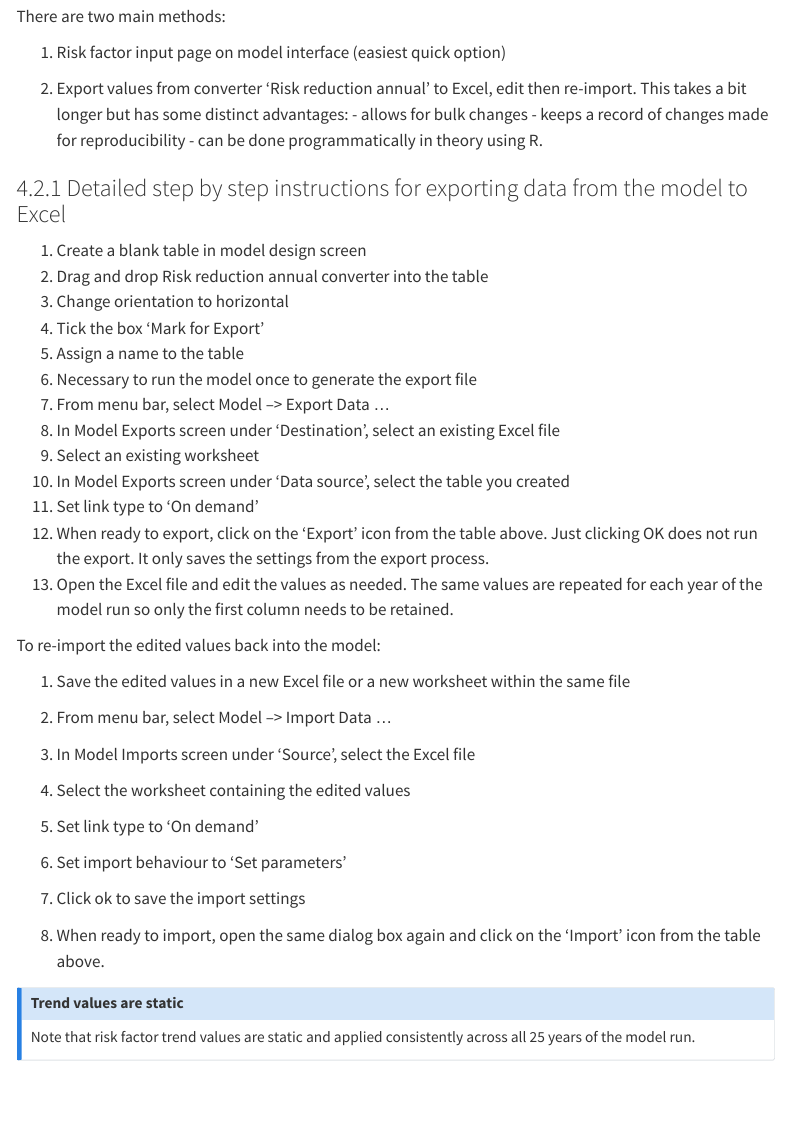
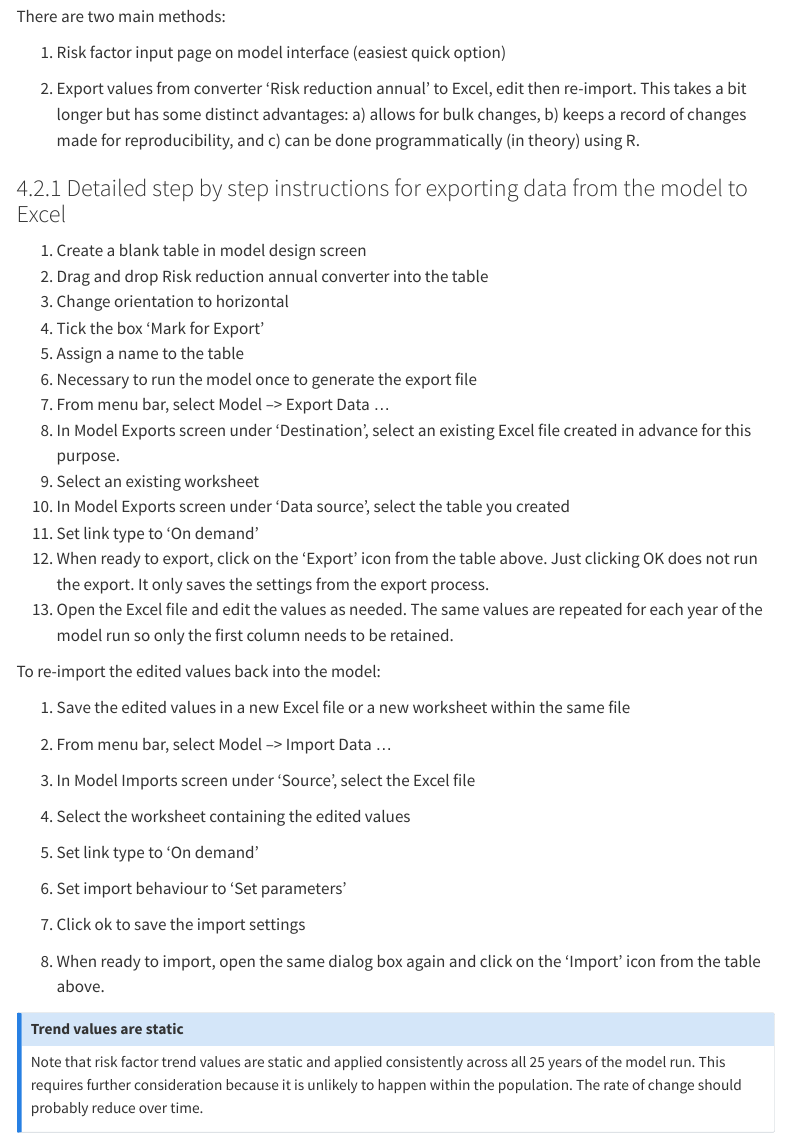
Before and after one commit to Kent-PHO/sdm, a Quarto document (WSP training notes.qmd): the page in a window 1100 px wide, from 11070 px down. Rendered offline with R 4.5, knitr and Pandoc in place of Quarto, with nearby package versions; menus at the side of the page are left out.

Commit message:
Refine instructions for exporting risk factor data to Excel and clarify static trend values implications

```diff
--- a/WSP training notes.qmd
+++ b/WSP training notes.qmd
@@ -314,7 +314,7 @@ There are two main methods:
 
 1.  Risk factor input page on model interface (easiest quick option)
 
-2.  Export values from converter 'Risk reduction annual' to Excel, edit then re-import. This takes a bit longer but has some distinct advantages: - allows for bulk changes - keeps a record of changes made for reproducibility - can be done programmatically in theory using R.
+2.  Export values from converter 'Risk reduction annual' to Excel, edit then re-import. This takes a bit longer but has some distinct advantages: a) allows for bulk changes, b) keeps a record of changes made for reproducibility, and c) can be done programmatically (in theory) using R.
 
 ### Detailed step by step instructions for exporting data from the model to Excel
 
@@ -325,7 +325,7 @@ There are two main methods:
 5.  Assign a name to the table
 6.  Necessary to run the model once to generate the export file
 7.  From menu bar, select Model --\> Export Data ...
-8.  In Model Exports screen under 'Destination', select an existing Excel file
+8.  In Model Exports screen under 'Destination', select an existing Excel file created in advance for this purpose.
 9.  Select an existing worksheet
 10. In Model Exports screen under 'Data source', select the table you created
 11. Set link type to 'On demand'
@@ -353,5 +353,5 @@ To re-import the edited values back into the model:
 ::: callout-note
 ## Trend values are static
 
-Note that risk factor trend values are static and applied consistently across all 25 years of the model run.
+Note that risk factor trend values are static and applied consistently across all 25 years of the model run. This requires further consideration because it is unlikely to happen within the population. The rate of change should probably reduce over time.
 :::
```
